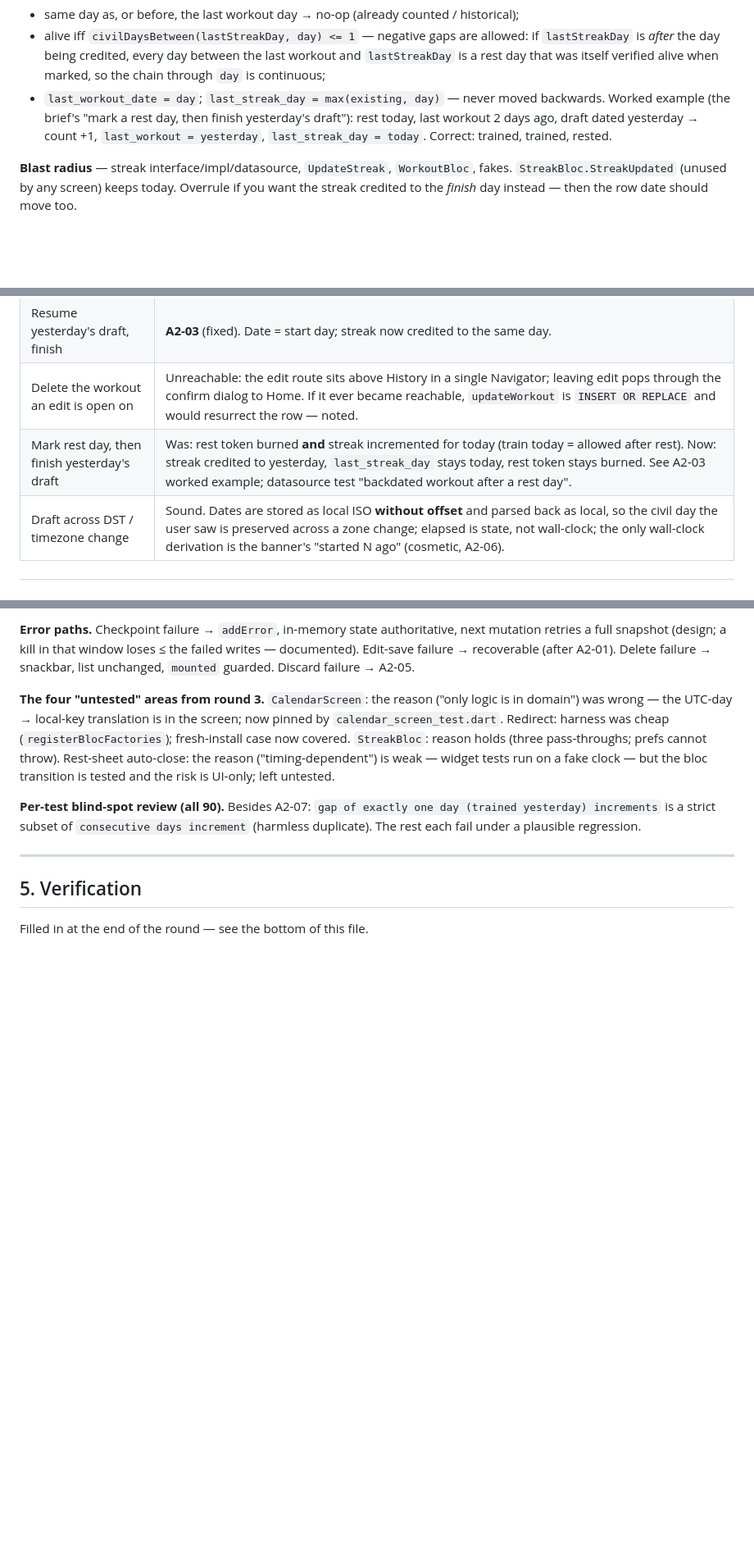
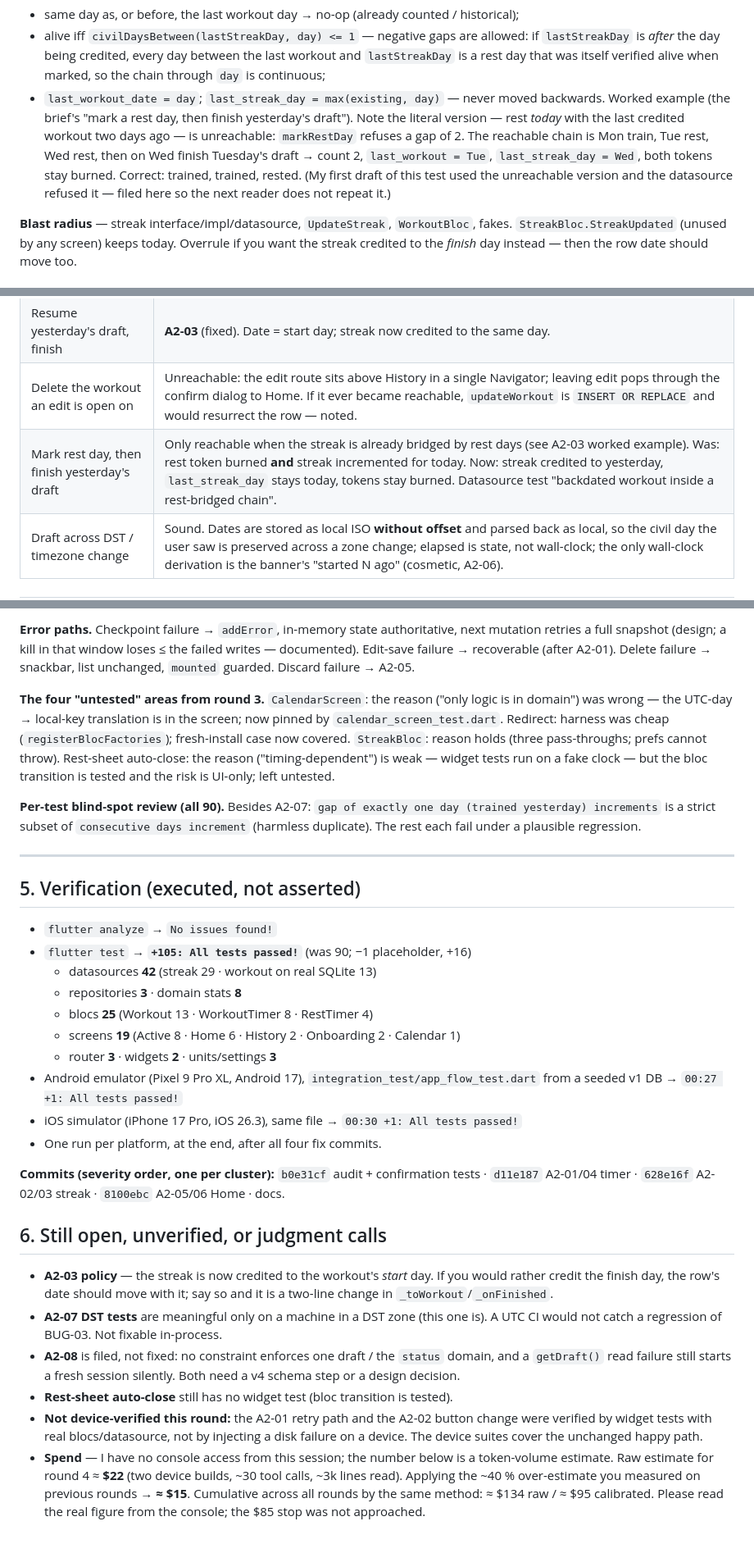
Before and after one commit to adrit-ganeriwala-05/GymPulse, a Markdown page: AUDIT_2.md, 3 parts joined by grey strips. Shown at 82% size. Drawn GitHub-style; blank space fills up the shorter version.

```diff
--- a/AUDIT_2.md
+++ b/AUDIT_2.md
@@ -85,7 +85,7 @@ Nothing Critical. The High is a data-corruption path on retry after a failed sav
 - same day as, or before, the last workout day → no-op (already counted / historical);
 - alive iff `civilDaysBetween(lastStreakDay, day) <= 1` — negative gaps are allowed: if `lastStreakDay` is *after* the day being credited, every day between the last workout and `lastStreakDay` is a rest day that was itself verified alive when marked, so the chain through `day` is continuous;
 - `last_workout_date = day`; `last_streak_day = max(existing, day)` — never moved backwards.
-Worked example (the brief's "mark a rest day, then finish yesterday's draft"): rest today, last workout 2 days ago, draft dated yesterday → count +1, `last_workout = yesterday`, `last_streak_day = today`. Correct: trained, trained, rested.
+Worked example (the brief's "mark a rest day, then finish yesterday's draft"). Note the literal version — rest *today* with the last credited workout two days ago — is unreachable: `markRestDay` refuses a gap of 2. The reachable chain is Mon train, Tue rest, Wed rest, then on Wed finish Tuesday's draft → count 2, `last_workout = Tue`, `last_streak_day = Wed`, both tokens stay burned. Correct: trained, trained, rested. (My first draft of this test used the unreachable version and the datasource refused it — filed here so the next reader does not repeat it.)
 
 **Blast radius** — streak interface/impl/datasource, `UpdateStreak`, `WorkoutBloc`, fakes. `StreakBloc.StreakUpdated` (unused by any screen) keeps today. Overrule if you want the streak credited to the *finish* day instead — then the row date should move too.
 
@@ -130,7 +130,7 @@ Everything else asserts a behaviour that a plausible regression would break; the
 | Edit while a draft is open | Sound. Edit state has `editing != null`; every mutation skips `_persist`; `WorkoutElapsedUpdated` returns early; Finish → `updateWorkout` on the edited id. The draft row is untouched and the banner shows it after `go('/')` (`didPopNext`). Pinned by existing bloc tests + `router_test` "finishing…". |
 | Resume yesterday's draft, finish | **A2-03** (fixed). Date = start day; streak now credited to the same day. |
 | Delete the workout an edit is open on | Unreachable: the edit route sits above History in a single Navigator; leaving edit pops through the confirm dialog to Home. If it ever became reachable, `updateWorkout` is `INSERT OR REPLACE` and would resurrect the row — noted. |
-| Mark rest day, then finish yesterday's draft | Was: rest token burned **and** streak incremented for today (train today = allowed after rest). Now: streak credited to yesterday, `last_streak_day` stays today, rest token stays burned. See A2-03 worked example; datasource test "backdated workout after a rest day". |
+| Mark rest day, then finish yesterday's draft | Only reachable when the streak is already bridged by rest days (see A2-03 worked example). Was: rest token burned **and** streak incremented for today. Now: streak credited to yesterday, `last_streak_day` stays today, tokens stay burned. Datasource test "backdated workout inside a rest-bridged chain". |
 | Draft across DST / timezone change | Sound. Dates are stored as local ISO **without offset** and parsed back as local, so the civil day the user saw is preserved across a zone change; elapsed is state, not wall-clock; the only wall-clock derivation is the banner's "started N ago" (cosmetic, A2-06). |
 
 ---
@@ -177,6 +177,26 @@ Where they disagree the code wins; each is a stale claim, not a code bug.
 
 ---
 
-## 5. Verification
+## 5. Verification (executed, not asserted)
 
-Filled in at the end of the round — see the bottom of this file.
+- `flutter analyze` → `No issues found!`
+- `flutter test` → **`+105: All tests passed!`** (was 90; −1 placeholder, +16)
+  - datasources **42** (streak 29 · workout on real SQLite 13)
+  - repositories **3** · domain stats **8**
+  - blocs **25** (Workout 13 · WorkoutTimer 8 · RestTimer 4)
+  - screens **19** (Active 8 · Home 6 · History 2 · Onboarding 2 · Calendar 1)
+  - router **3** · widgets **2** · units/settings **3**
+- Android emulator (Pixel 9 Pro XL, Android 17), `integration_test/app_flow_test.dart` from a seeded v1 DB → `00:27 +1: All tests passed!`
+- iOS simulator (iPhone 17 Pro, iOS 26.3), same file → `00:30 +1: All tests passed!`
+- One run per platform, at the end, after all four fix commits.
+
+**Commits (severity order, one per cluster):** `b0e31cf` audit + confirmation tests · `d11e187` A2-01/04 timer · `628e16f` A2-02/03 streak · `8100ebc` A2-05/06 Home · docs.
+
+## 6. Still open, unverified, or judgment calls
+
+- **A2-03 policy** — the streak is now credited to the workout's *start* day. If you would rather credit the finish day, the row's date should move with it; say so and it is a two-line change in `_toWorkout`/`_onFinished`.
+- **A2-07 DST tests** are meaningful only on a machine in a DST zone (this one is). A UTC CI would not catch a regression of BUG-03. Not fixable in-process.
+- **A2-08** is filed, not fixed: no constraint enforces one draft / the `status` domain, and a `getDraft()` read failure still starts a fresh session silently. Both need a v4 schema step or a design decision.
+- **Rest-sheet auto-close** still has no widget test (bloc transition is tested).
+- **Not device-verified this round:** the A2-01 retry path and the A2-02 button change were verified by widget tests with real blocs/datasource, not by injecting a disk failure on a device. The device suites cover the unchanged happy path.
+- **Spend** — I have no console access from this session; the number below is a token-volume estimate. Raw estimate for round 4 ≈ **$22** (two device builds, ~30 tool calls, ~3k lines read). Applying the ~40 % over-estimate you measured on previous rounds → **≈ $15**. Cumulative across all rounds by the same method: ≈ $134 raw / ≈ $95 calibrated. Please read the real figure from the console; the $85 stop was not approached.
```
Also changed, not shown: project_context.md (+12 -12 lines).
